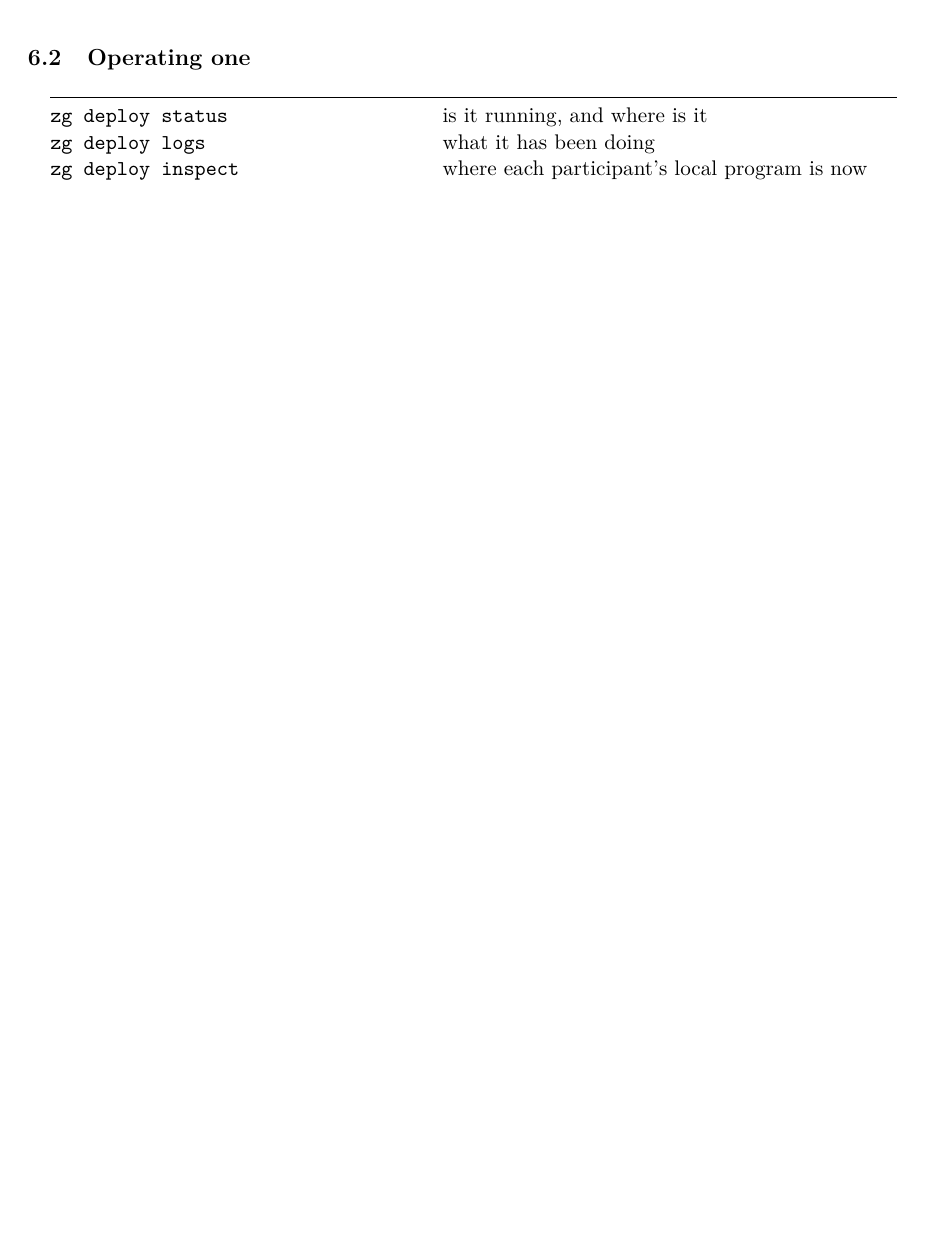
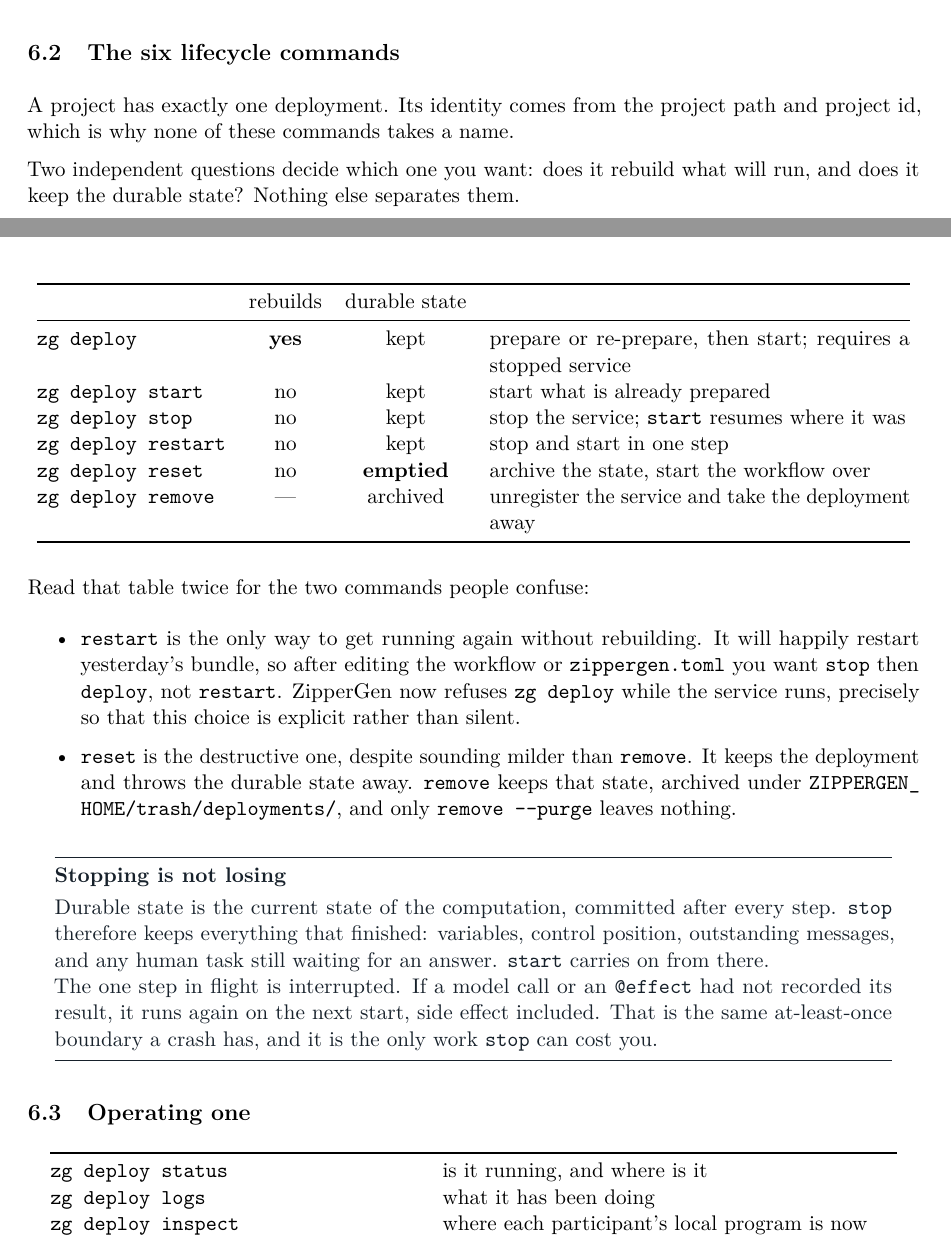
Before and after one commit to zippergen-io/zippergen, a LaTeX paper (docs/workflow-development-deployment-guide.tex): part of page 12 of 16 before the commit and two parts of pages 11 and 12 of 16 after it, the two joined at a grey line, cut at the place of the change, the shorter picture padded with empty space. Compiled offline with pdfLaTeX.

Commit message:
Document the six deployment lifecycle commands on their two axes

```diff
--- a/docs/workflow-development-deployment-guide.tex
+++ b/docs/workflow-development-deployment-guide.tex
@@ -799,6 +799,57 @@
 \texttt{zg deploy restart} restarts the already prepared bundle; it does not
 apply source or project-configuration changes.
 
+\subsection{The six lifecycle commands}
+
+A project has exactly one deployment. Its identity comes from the project path
+and project id, which is why none of these commands takes a name.
+
+Two independent questions decide which one you want: does it rebuild what will
+run, and does it keep the durable state? Nothing else separates them.
+
+\begin{center}
+\begin{tabularx}{0.98\linewidth}{@{}l c c X@{}}
+\toprule
+ & rebuilds & durable state & \\
+\midrule
+\texttt{zg deploy} & \textbf{yes} & kept & prepare or re-prepare, then start; requires a stopped service \\
+\texttt{zg deploy start} & no & kept & start what is already prepared \\
+\texttt{zg deploy stop} & no & kept & stop the service; \texttt{start} resumes where it was \\
+\texttt{zg deploy restart} & no & kept & stop and start in one step \\
+\texttt{zg deploy reset} & no & \textbf{emptied} & archive the state, start the workflow over \\
+\texttt{zg deploy remove} & --- & archived & unregister the service and take the deployment away \\
+\bottomrule
+\end{tabularx}
+\end{center}
+
+Read that table twice for the two commands people confuse:
+
+\begin{itemize}
+  \item \texttt{restart} is the only way to get running again without
+        rebuilding. It will happily restart yesterday's bundle, so after
+        editing the workflow or \path{zippergen.toml} you want \texttt{stop}
+        then \texttt{deploy}, not \texttt{restart}. ZipperGen now refuses
+        \texttt{zg deploy} while the service runs, precisely so that this
+        choice is explicit rather than silent.
+  \item \texttt{reset} is the destructive one, despite sounding milder than
+        \texttt{remove}. It keeps the deployment and throws the durable state
+        away. \texttt{remove} keeps that state, archived under
+        \path{ZIPPERGEN_HOME/trash/deployments/}, and only
+        \texttt{remove -{}-purge} leaves nothing.
+\end{itemize}
+
+\begin{notebox}{Stopping is not losing}
+Durable state is the current state of the computation, committed after every
+step. \texttt{stop} therefore keeps everything that finished: variables,
+control position, outstanding messages, and any human task still waiting for an
+answer. \texttt{start} carries on from there.
+
+The one step in flight is interrupted. If a model call or an \texttt{@effect}
+had not recorded its result, it runs again on the next start, side effect
+included. That is the same at-least-once boundary a crash has, and it is the
+only work \texttt{stop} can cost you.
+\end{notebox}
+
 \subsection{Operating one}
 
 \begin{center}
```
Also changed, not shown: docs/workflow-development-deployment-guide.pdf.
